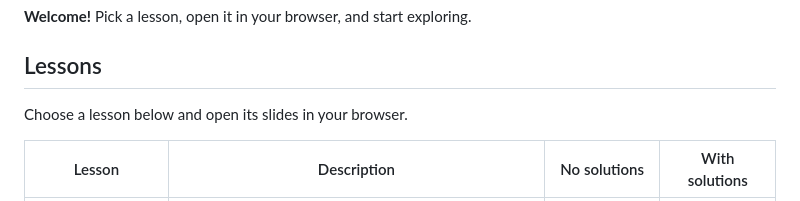
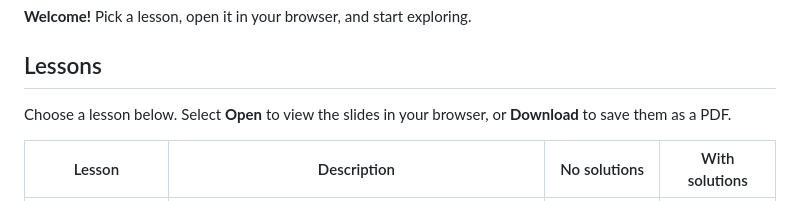
Before and after one commit to BazookaMusic/redi-intro-to-programming-2026, a Markdown page: README.md, the part around the change. Rendered like a GitHub page.

Commit message:
Clarify README lesson link instructions
Co-authored-by: Copilot App <223556219+Copilot@users.noreply.github.com>

```diff
--- a/README.md
+++ b/README.md
@@ -8,7 +8,7 @@
 
 ## Lessons
 
-Choose a lesson below and open its slides in your browser.
+Choose a lesson below. Select **Open** to view the slides in your browser, or **Download** to save them as a PDF.
 
 | Lesson | Description | No solutions | With solutions |
 | --- | --- | --- | --- |
```
